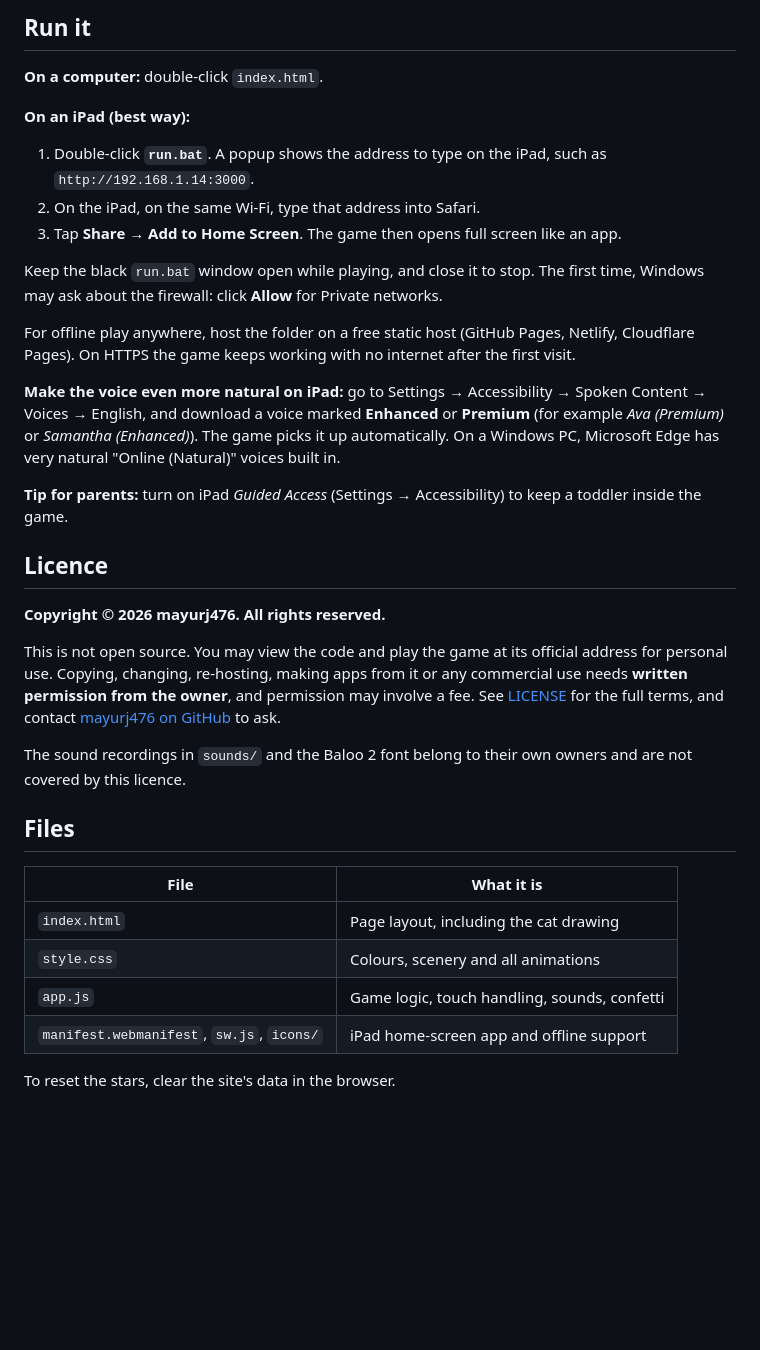
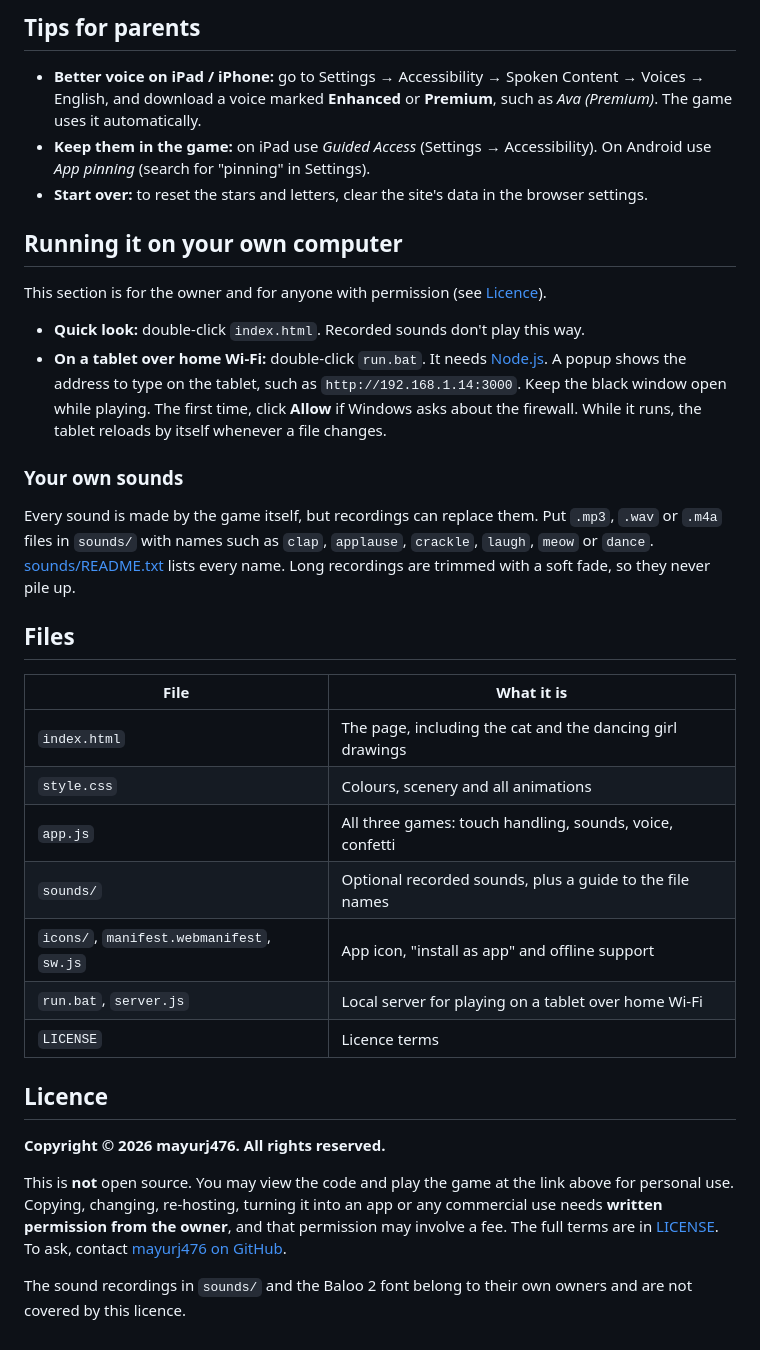
Before and after one commit to mayurj476/yugaverse-kids, a Markdown page: README.md, the part around one of its changes. GitHub-like rendering; blank space fills up the shorter version.

```diff
--- a/README.md
+++ b/README.md
@@ -39,33 +52,32 @@ The start screen has three big picture cards: **shapes**, **balloons** and **ABC
 
-## Run it
-**On a computer:** double-click `index.html`.
+## Tips for parents
+- **Better voice on iPad / iPhone:** go to Settings → Accessibility → Spoken Content → Voices → English, and download a voice marked **Enhanced** or **Premium**, such as *Ava (Premium)*. The game uses it automatically.
+- **Keep them in the game:** on iPad use *Guided Access* (Settings → Accessibility). On Android use *App pinning* (search for "pinning" in Settings).
+- **Start over:** to reset the stars and letters, clear the site's data in the browser settings.
 
-**On an iPad (best way):**
-1. Double-click **`run.bat`**. A popup shows the address to type on the iPad, such as `http://192.168.1.14:3000`.
-2. On the iPad, on the same Wi-Fi, type that address into Safari.
-3. Tap **Share → Add to Home Screen**. The game then opens full screen like an app.
+## Running it on your own computer
+This section is for the owner and for anyone with permission (see [Licence](#licence)).
 
-Keep the black `run.bat` window open while playing, and close it to stop. The first time, Windows may ask about the firewall: click **Allow** for Private networks.
+- **Quick look:** double-click `index.html`. Recorded sounds don't play this way.
+- **On a tablet over home Wi-Fi:** double-click `run.bat`. It needs [Node.js](https://nodejs.org). A popup shows the address to type on the tablet, such as `http://192.168.1.14:3000`. Keep the black window open while playing. The first time, click **Allow** if Windows asks about the firewall. While it runs, the tablet reloads by itself whenever a file changes.
 
-For offline play anywhere, host the folder on a free static host (GitHub Pages, Netlify, Cloudflare Pages). On HTTPS the game keeps working with no internet after the first visit.
+### Your own sounds
+Every sound is made by the game itself, but recordings can replace them. Put `.mp3`, `.wav` or `.m4a` files in `sounds/` with names such as `clap`, `applause`, `crackle`, `laugh`, `meow` or `dance`. [sounds/README.txt](sounds/README.txt) lists every name. Long recordings are trimmed with a soft fade, so they never pile up.
 
-**Make the voice even more natural on iPad:** go to Settings → Accessibility → Spoken Content → Voices → English, and download a voice marked **Enhanced** or **Premium** (for example *Ava (Premium)* or *Samantha (Enhanced)*). The game picks it up automatically. On a Windows PC, Microsoft Edge has very natural "Online (Natural)" voices built in.
-
-**Tip for parents:** turn on iPad *Guided Access* (Settings → Accessibility) to keep a toddler inside the game.
+## Files
+| File | What it is |
+|---|---|
+| `index.html` | The page, including the cat and the dancing girl drawings |
+| `style.css` | Colours, scenery and all animations |
+| `app.js` | All three games: touch handling, sounds, voice, confetti |
+| `sounds/` | Optional recorded sounds, plus a guide to the file names |
+| `icons/`, `manifest.webmanifest`, `sw.js` | App icon, "install as app" and offline support |
+| `run.bat`, `server.js` | Local server for playing on a tablet over home Wi-Fi |
+| `LICENSE` | Licence terms |
 
 ## Licence
 **Copyright © 2026 mayurj476. All rights reserved.**
 
-This is not open source. You may view the code and play the game at its official address for personal use. Copying, changing, re-hosting, making apps from it or any commercial use needs **written permission from the owner**, and permission may involve a fee. See [LICENSE](LICENSE) for the full terms, and contact [mayurj476 on GitHub](https://github.com/mayurj476) to ask.
+This is **not** open source. You may view the code and play the game at the link above for personal use. Copying, changing, re-hosting, turning it into an app or any commercial use needs **written permission from the owner**, and that permission may involve a fee. The full terms are in [LICENSE](LICENSE). To ask, contact [mayurj476 on GitHub](https://github.com/mayurj476).
 
 The sound recordings in `sounds/` and the Baloo 2 font belong to their own owners and are not covered by this licence.
-
-## Files
-| File | What it is |
-|---|---|
-| `index.html` | Page layout, including the cat drawing |
-| `style.css` | Colours, scenery and all animations |
-| `app.js` | Game logic, touch handling, sounds, confetti |
-| `manifest.webmanifest`, `sw.js`, `icons/` | iPad home-screen app and offline support |
-
-To reset the stars, clear the site's data in the browser.
```
Also changed, not shown: other parts of README.md (+43 -30 lines).
